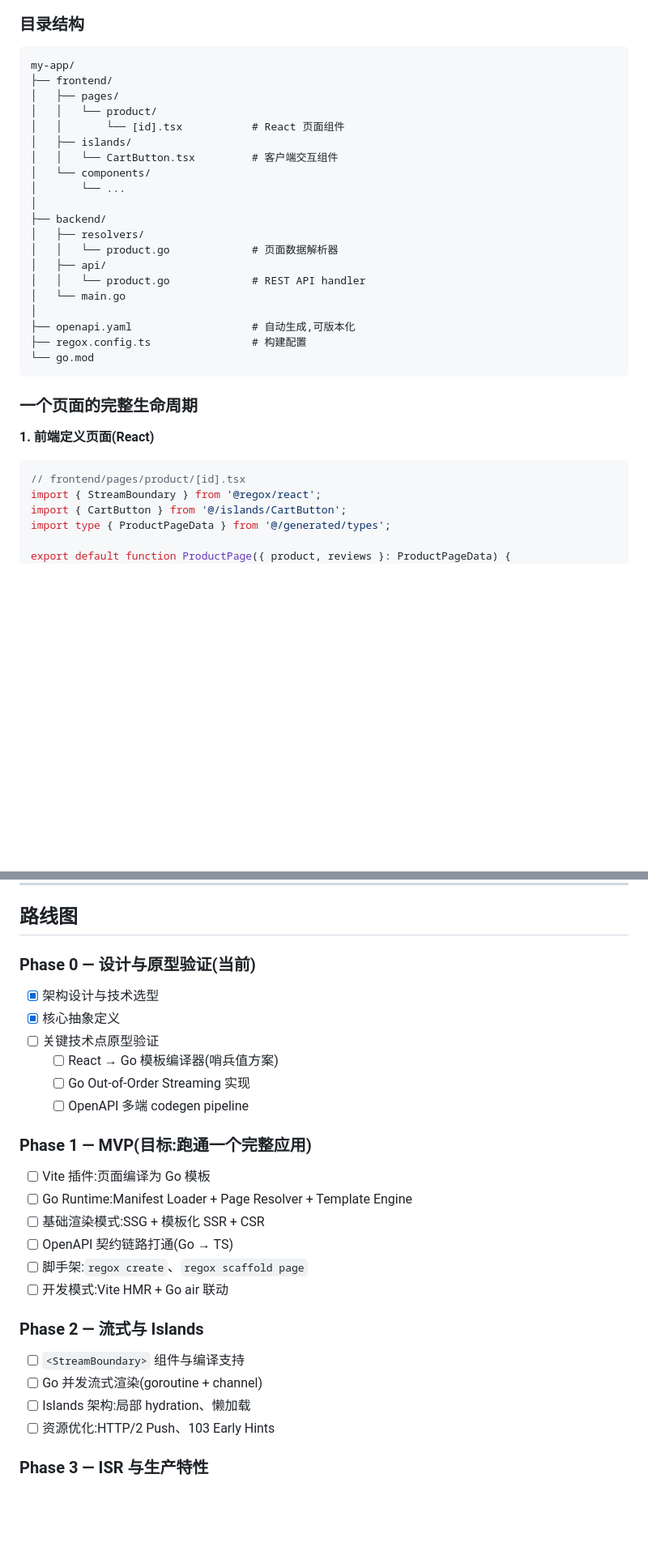
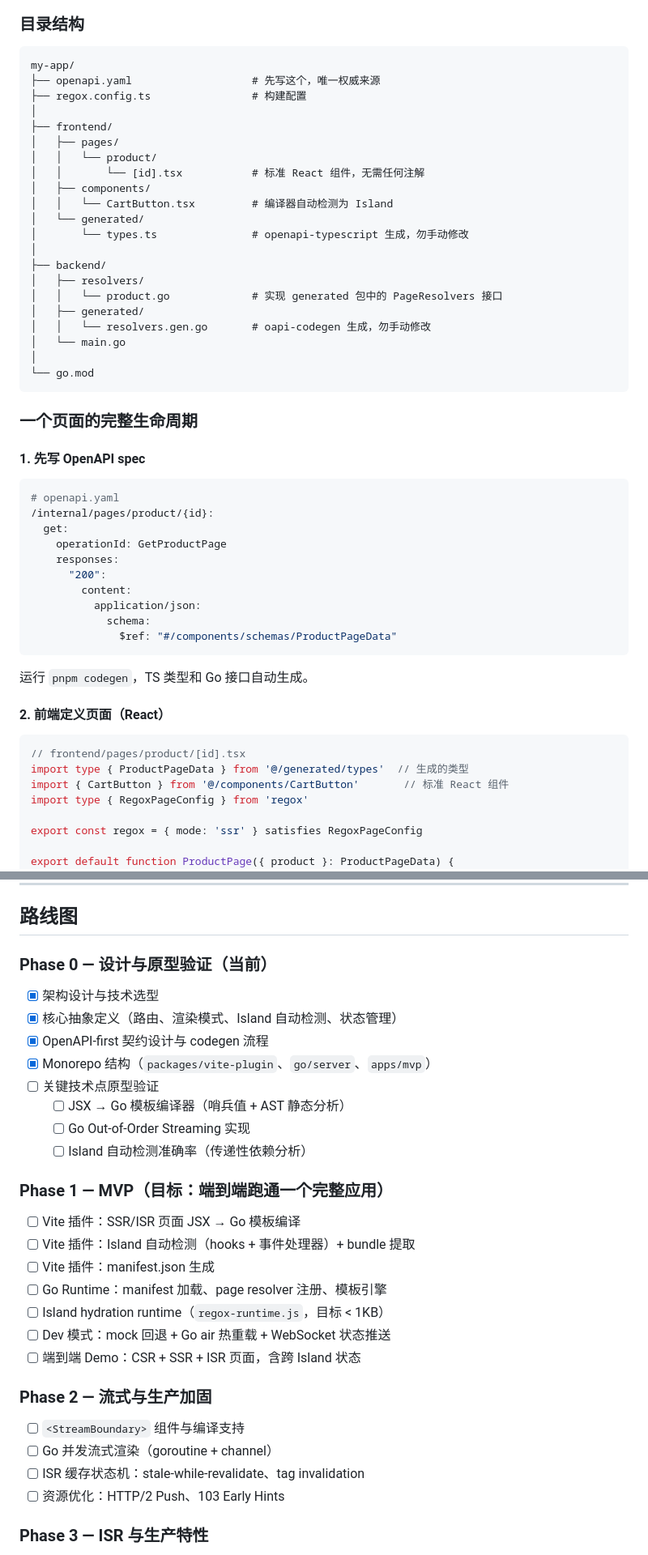
Before and after one commit to danni-cool/Regox, a Markdown page: README.zh-CN.md, 2 parts joined by grey strips. Shown at 81% size. GitHub-like rendering; blank space fills up the shorter version.

````diff
--- a/README.zh-CN.md
+++ b/README.zh-CN.md
@@ -135,36 +134,56 @@ Out-of-Order HTML Streaming 默认启用。前端用 `<StreamBoundary>` 标注
 
 ```
 my-app/
+├── openapi.yaml                   # 先写这个，唯一权威来源
+├── regox.config.ts                # 构建配置
+│
 ├── frontend/
 │   ├── pages/
 │   │   └── product/
-│   │       └── [id].tsx           # React 页面组件
-│   ├── islands/
-│   │   └── CartButton.tsx         # 客户端交互组件
-│   └── components/
-│       └── ...
+│   │       └── [id].tsx           # 标准 React 组件，无需任何注解
+│   ├── components/
+│   │   └── CartButton.tsx         # 编译器自动检测为 Island
+│   └── generated/
+│       └── types.ts               # openapi-typescript 生成，勿手动修改
 │
 ├── backend/
 │   ├── resolvers/
-│   │   └── product.go             # 页面数据解析器
-│   ├── api/
-│   │   └── product.go             # REST API handler
+│   │   └── product.go             # 实现 generated 包中的 PageResolvers 接口
+│   ├── generated/
+│   │   └── resolvers.gen.go       # oapi-codegen 生成，勿手动修改
 │   └── main.go
 │
-├── openapi.yaml                   # 自动生成,可版本化
-├── regox.config.ts                # 构建配置
 └── go.mod
 ```
 
 ### 一个页面的完整生命周期
 
-**1. 前端定义页面(React)**
+#### 1. 先写 OpenAPI spec
+
+```yaml
+# openapi.yaml
+/internal/pages/product/{id}:
+  get:
+    operationId: GetProductPage
+    responses:
+      "200":
+        content:
+          application/json:
+            schema:
+              $ref: "#/components/schemas/ProductPageData"
+```
+
+运行 `pnpm codegen`，TS 类型和 Go 接口自动生成。
+
+#### 2. 前端定义页面（React）
 
 ```tsx
 // frontend/pages/product/[id].tsx
-import { StreamBoundary } from '@regox/react';
-import { CartButton } from '@/islands/CartButton';
-import type { ProductPageData } from '@/generated/types';
+import type { ProductPageData } from '@/generated/types'  // 生成的类型
+import { CartButton } from '@/components/CartButton'       // 标准 React 组件
+import type { RegoxPageConfig } from 'regox'
 
-export default function ProductPage({ product, reviews }: ProductPageData) {
+export const regox = { mode: 'ssr' } satisfies RegoxPageConfig
+
+export default function ProductPage({ product }: ProductPageData) {
   return (
@@ -256,30 +266,33 @@ GET /product/abc123
 
 ## 路线图
 
-### Phase 0 — 设计与原型验证(当前)
+### Phase 0 — 设计与原型验证（当前）
 
 - [x] 架构设计与技术选型
-- [x] 核心抽象定义
+- [x] 核心抽象定义（路由、渲染模式、Island 自动检测、状态管理）
+- [x] OpenAPI-first 契约设计与 codegen 流程
+- [x] Monorepo 结构（`packages/vite-plugin`、`go/server`、`apps/mvp`）
 - [ ] 关键技术点原型验证
-  - [ ] React → Go 模板编译器(哨兵值方案)
+  - [ ] JSX → Go 模板编译器（哨兵值 + AST 静态分析）
   - [ ] Go Out-of-Order Streaming 实现
-  - [ ] OpenAPI 多端 codegen pipeline
+  - [ ] Island 自动检测准确率（传递性依赖分析）
 
-### Phase 1 — MVP(目标:跑通一个完整应用)
+### Phase 1 — MVP（目标：端到端跑通一个完整应用）
 
-- [ ] Vite 插件:页面编译为 Go 模板
-- [ ] Go Runtime:Manifest Loader + Page Resolver + Template Engine
-- [ ] 基础渲染模式:SSG + 模板化 SSR + CSR
-- [ ] OpenAPI 契约链路打通(Go → TS)
-- [ ] 脚手架:`regox create`、`regox scaffold page`
-- [ ] 开发模式:Vite HMR + Go air 联动
+- [ ] Vite 插件：SSR/ISR 页面 JSX → Go 模板编译
+- [ ] Vite 插件：Island 自动检测（hooks + 事件处理器）+ bundle 提取
+- [ ] Vite 插件：manifest.json 生成
+- [ ] Go Runtime：manifest 加载、page resolver 注册、模板引擎
+- [ ] Island hydration runtime（`regox-runtime.js`，目标 < 1KB）
+- [ ] Dev 模式：mock 回退 + Go air 热重载 + WebSocket 状态推送
+- [ ] 端到端 Demo：CSR + SSR + ISR 页面，含跨 Island 状态
 
-### Phase 2 — 流式与 Islands
+### Phase 2 — 流式与生产加固
 
 - [ ] `<StreamBoundary>` 组件与编译支持
-- [ ] Go 并发流式渲染(goroutine + channel)
-- [ ] Islands 架构:局部 hydration、懒加载
-- [ ] 资源优化:HTTP/2 Push、103 Early Hints
+- [ ] Go 并发流式渲染（goroutine + channel）
+- [ ] ISR 缓存状态机：stale-while-revalidate、tag invalidation
+- [ ] 资源优化：HTTP/2 Push、103 Early Hints
 
 ### Phase 3 — ISR 与生产特性
 
````
Also changed, not shown: other parts of README.zh-CN.md (+36 -46 lines), README.md (+89 -75 lines).
